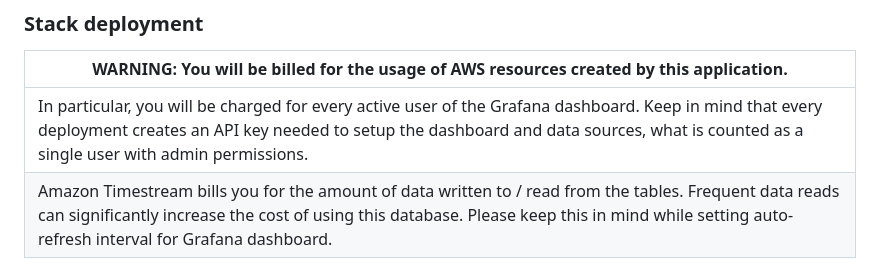
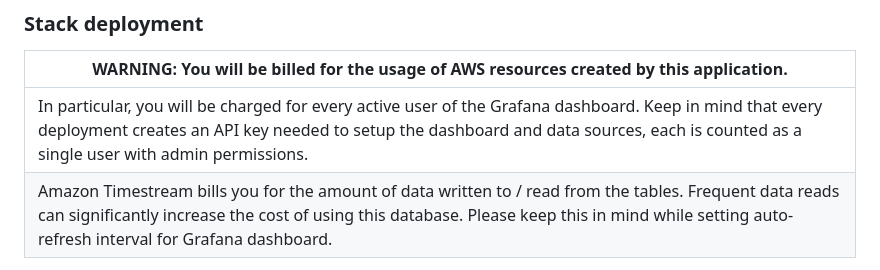
Before and after one commit to aws-samples/aws-iot-core-for-amazon-sidewalk-sample-app, a Markdown page: ApplicationServerDeployment/README.md, the part around the change. Rendered like a GitHub page.

Commit message:
Address PR comment

```diff
--- a/ApplicationServerDeployment/README.md
+++ b/ApplicationServerDeployment/README.md
@@ -70,7 +70,7 @@ Its main components are:
 
 |WARNING: You will be billed for the usage of AWS resources created by this application.
 |---
-| In particular, you will be charged for every active user of the Grafana dashboard. Keep in mind that every deployment creates an API key needed to setup the dashboard and data sources, what is counted as a single user with admin permissions.
+| In particular, you will be charged for every active user of the Grafana dashboard. Keep in mind that every deployment creates an API key needed to setup the dashboard and data sources, each is counted as a single user with admin permissions.
 | Amazon Timestream bills you for the amount of data written to / read from the tables. Frequent data reads can significantly increase the cost of using this database. Please keep this in mind while setting auto-refresh interval for Grafana dashboard.
 
 1. Update the [config_grafana](./config_grafana.yaml) if needed:
```
